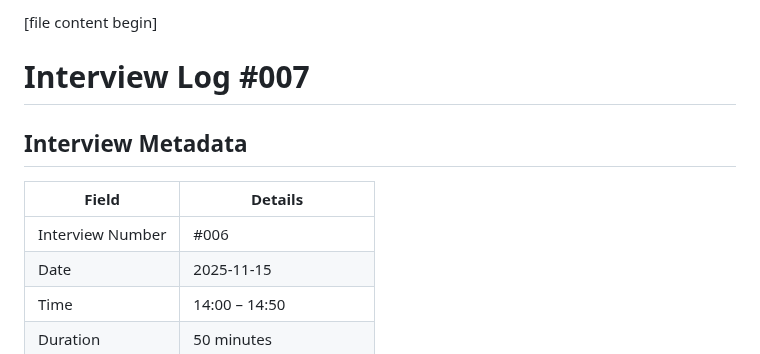
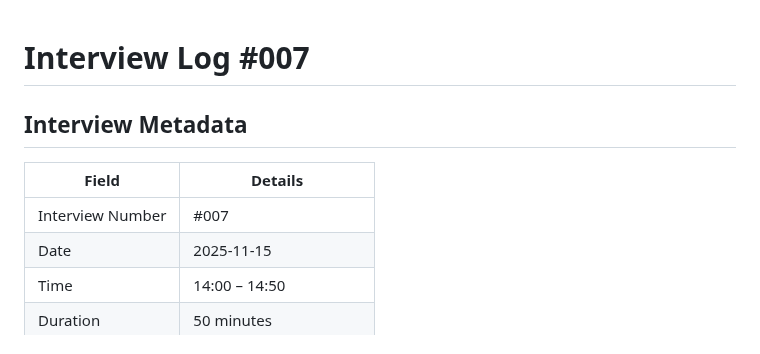
Before and after one commit to XDalexdi/Vertex, a Markdown page: 01-discovery/interview-logs/interview-007.md, the part around the change. Drawn GitHub-style.

```diff
--- a/01-discovery/interview-logs/interview-007.md
+++ b/01-discovery/interview-logs/interview-007.md
@@ -1,12 +1,11 @@
-[file name]: interview-007.md
-[file content begin]
+
 # Interview Log #007
 
 ## Interview Metadata
 
 | Field | Details |
 |-------|---------|
-| Interview Number | #006 |
+| Interview Number | #007 |
 | Date | 2025-11-15 |
 | Time | 14:00 – 14:50 |
 | Duration | 50 minutes |
```
